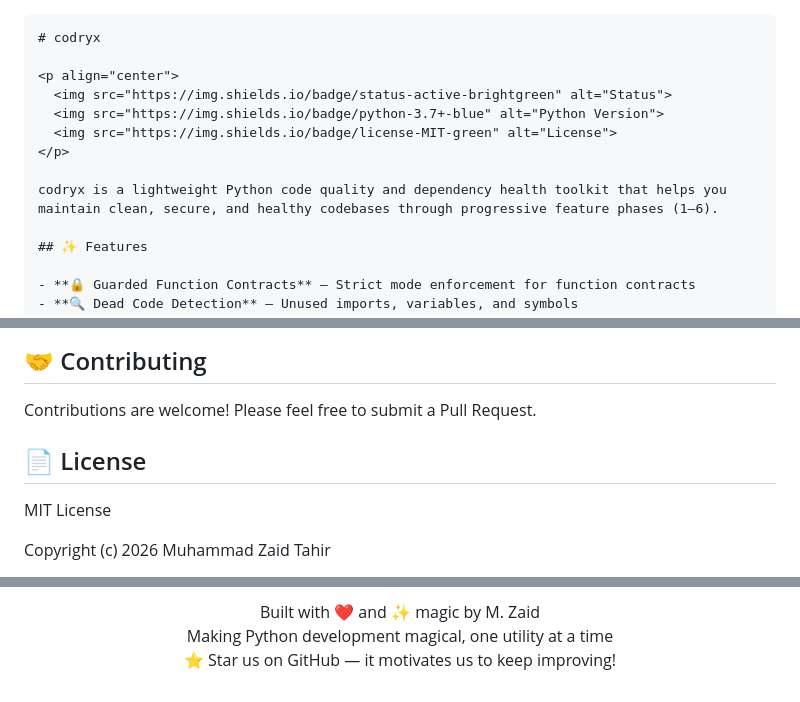
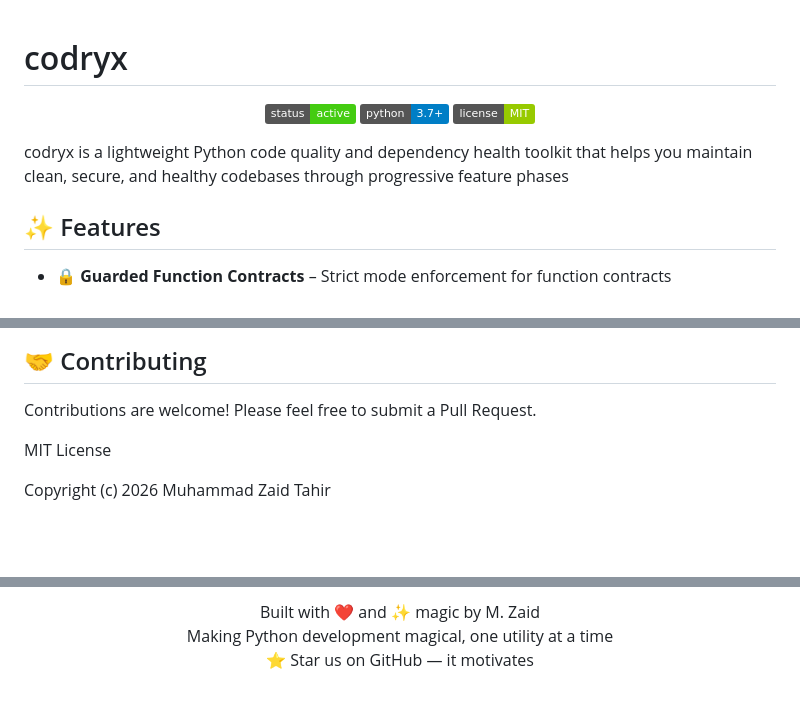
Before and after one commit to zaid-mian/Codryx, a Markdown page: README.md, 3 parts joined by grey strips. Drawn GitHub-style; badges without logos; blank space fills up the shorter version.

Commit message:
Update README with professional formatting

````diff
--- a/README.md
+++ b/README.md
@@ -1,4 +1,3 @@
-```markdown
 # codryx
 
 <p align="center">
@@ -7,7 +6,7 @@
   <img src="https://img.shields.io/badge/license-MIT-green" alt="License">
 </p>
 
-codryx is a lightweight Python code quality and dependency health toolkit that helps you maintain clean, secure, and healthy codebases through progressive feature phases (1–6).
+codryx is a lightweight Python code quality and dependency health toolkit that helps you maintain clean, secure, and healthy codebases through progressive feature phases
 
 ## ✨ Features
 
@@ -174,8 +172,6 @@ codryx/
 
 Contributions are welcome! Please feel free to submit a Pull Request.
 
-## 📄 License
-
 MIT License
 
 Copyright (c) 2026 Muhammad Zaid Tahir
@@ -201,5 +197,5 @@ SOFTWARE.
 <p align="center">
   Built with ❤️ and ✨ magic by M. Zaid<br>
   Making Python development magical, one utility at a time<br>
-  ⭐ Star us on GitHub — it motivates us to keep improving!
+  ⭐ Star us on GitHub — it motivates
 </p>
````
Also changed, not shown: other parts of README.md (+1 -2 lines).
